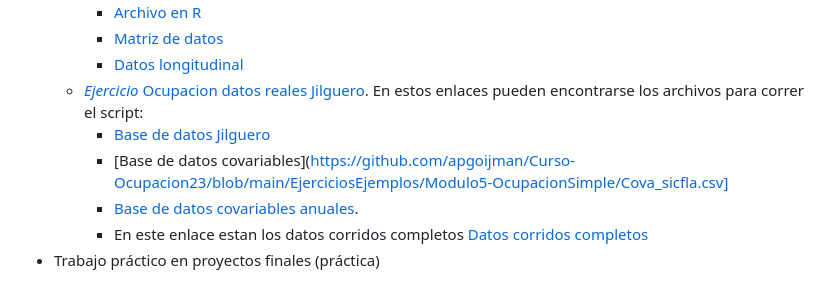
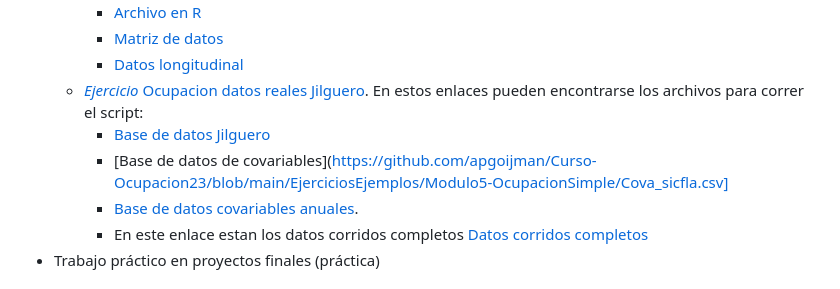
Before and after one commit to DrIgoA/Curso-Ocupacion23, a Markdown page: README.md, the part around one of its changes. GitHub-like rendering.

```diff
--- a/README.md
+++ b/README.md
@@ -77,7 +77,7 @@ verosimilitud - Precisión, sesgo, exactitud.
         - [Datos longitudinal](https://github.com/apgoijman/Curso-Ocupacion23/blob/main/EjerciciosEjemplos/Modulo5-OcupacionSimple/datos_LONG_COMPLETOS.csv)
     - [*Ejercicio* Ocupacion datos reales Jilguero](https://github.com/apgoijman/Curso-Ocupacion23/blob/main/EjerciciosEjemplos/Modulo5-OcupacionSimple/Ejercicio-Modulo5-OcupacionSICLFA.R). En estos enlaces pueden encontrarse los archivos para correr el script:
         - [Base de datos Jilguero](https://github.com/apgoijman/Curso-Ocupacion23/blob/main/EjerciciosEjemplos/Modulo5-OcupacionSimple/SICFLA.csv)
-        - [Base de datos covariables](https://github.com/apgoijman/Curso-Ocupacion23/blob/main/EjerciciosEjemplos/Modulo5-OcupacionSimple/Cova_sicfla.csv]
+        - [Base de datos de covariables](https://github.com/apgoijman/Curso-Ocupacion23/blob/main/EjerciciosEjemplos/Modulo5-OcupacionSimple/Cova_sicfla.csv]
         - [Base de datos covariables anuales](https://github.com/apgoijman/Curso-Ocupacion23/blob/main/EjerciciosEjemplos/Modulo5-OcupacionSimple/Cova_sicflayear.csv).
         - En este enlace estan los datos corridos completos [Datos corridos completos](https://github.com/apgoijman/Curso-Ocupacion23/blob/main/EjerciciosEjemplos/Modulo5-OcupacionSimple/SICFLA.rda)
 - Trabajo práctico en proyectos finales (práctica)
```
Also changed, not shown: other parts of README.md (+1 -1 lines).
